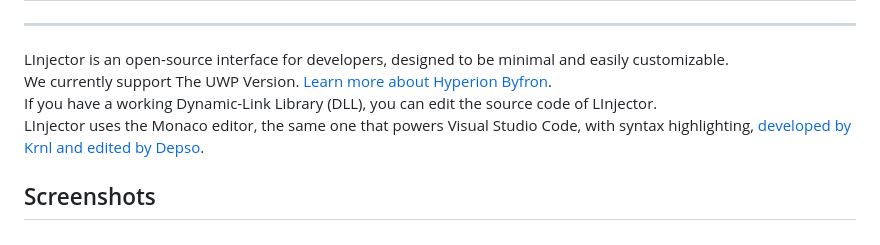
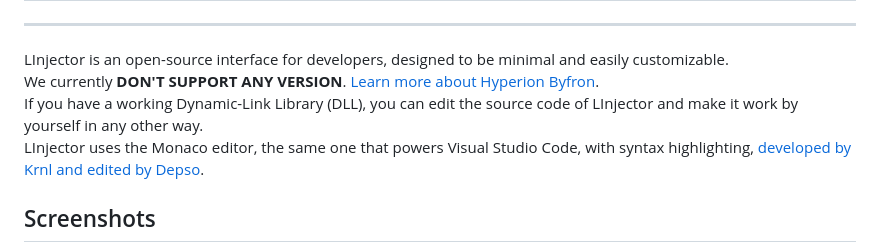
Before and after one commit to LExteamz/LInjector, a Markdown page: README.md, the part around the change. GitHub-like rendering.

```diff
--- a/README.md
+++ b/README.md
@@ -15,8 +15,8 @@ LInjector, is <strong>PATCHED</strong> due to the introduction of Hyperion in th
 <hr/>
 
 LInjector is an open-source interface for developers, designed to be minimal and easily customizable. <br>
-We currently support The UWP Version. [Learn more about Hyperion Byfron](https://docs.google.com/document/d/1FRWTMnPZ-6fuyKjaT_YDU8tT1DrmLSw63YKtc2CfiMI/edit?usp=sharing).<br>
-If you have a working Dynamic-Link Library (DLL), you can edit the source code of LInjector. <br>
+We currently **DON'T SUPPORT ANY VERSION**. [Learn more about Hyperion Byfron](https://docs.google.com/document/d/1FRWTMnPZ-6fuyKjaT_YDU8tT1DrmLSw63YKtc2CfiMI/edit?usp=sharing).<br>
+If you have a working Dynamic-Link Library (DLL), you can edit the source code of LInjector and make it work by yourself in any other way. <br>
 LInjector uses the Monaco editor, the same one that powers Visual Studio Code, with syntax highlighting, [developed by Krnl](https://krnl.place/) [and edited by Depso](https://github.com/depthso).
 
 ## Screenshots
```
